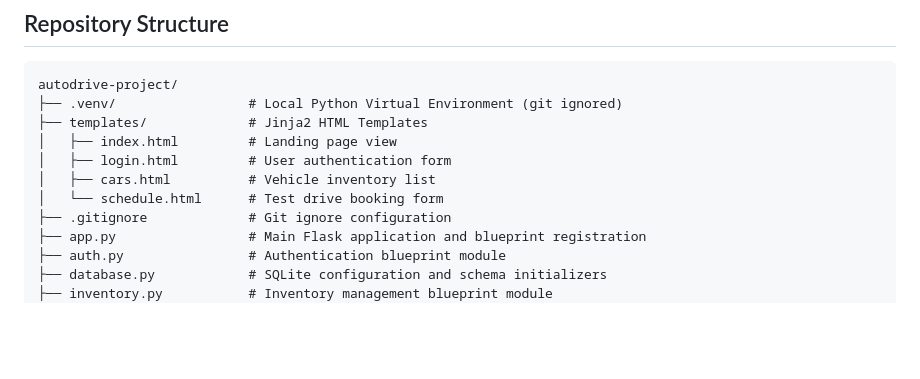
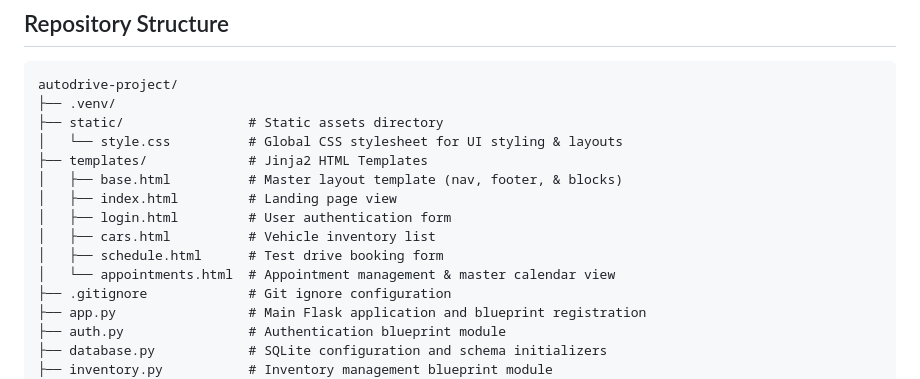
Before and after one commit to Dakotapax42/autodrive-project, a Markdown page: README.md, the part around the change. GitHub-like rendering; blank space fills up the shorter version.

Commit message:
Update README.md to reflect new file structure

````diff
--- a/README.md
+++ b/README.md
@@ -20,12 +20,16 @@ The system uses a 3-Tier layered modular blueprint structure to maintain separat
 
 ```text
 autodrive-project/
-├── .venv/                 # Local Python Virtual Environment (git ignored)
+├── .venv/
+├── static/                # Static assets directory
+│   └── style.css          # Global CSS stylesheet for UI styling & layouts
 ├── templates/             # Jinja2 HTML Templates
+│   ├── base.html          # Master layout template (nav, footer, & blocks)
 │   ├── index.html         # Landing page view
 │   ├── login.html         # User authentication form
 │   ├── cars.html          # Vehicle inventory list
-│   └── schedule.html      # Test drive booking form
+│   ├── schedule.html      # Test drive booking form
+│   └── appointments.html  # Appointment management & master calendar view
 ├── .gitignore             # Git ignore configuration
 ├── app.py                 # Main Flask application and blueprint registration
 ├── auth.py                # Authentication blueprint module
````
